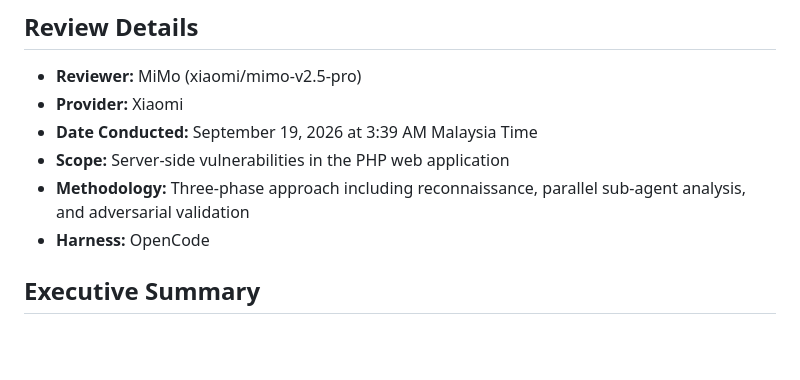
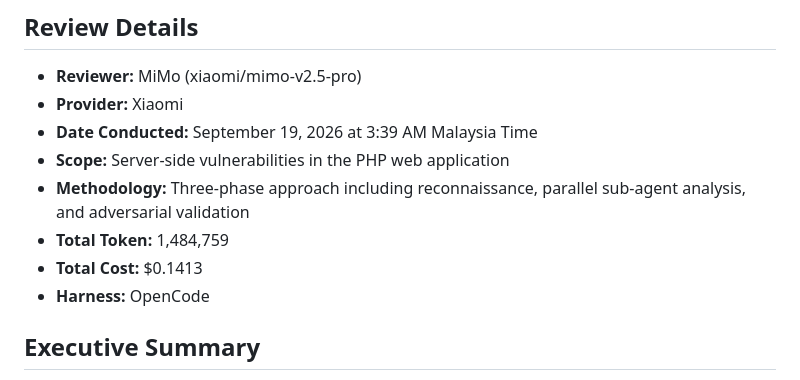
Before and after one commit to RamadhanAmizudin/lazyweb, a Markdown page: docs/MiMo/README.md, the part around the change. Rendered like a GitHub page; blank space fills up the shorter version.

```diff
--- a/docs/MiMo/README.md
+++ b/docs/MiMo/README.md
@@ -9,6 +9,8 @@ This document contains the results of a comprehensive security code review of th
 - **Date Conducted:** September 19, 2026 at 3:39 AM Malaysia Time
 - **Scope:** Server-side vulnerabilities in the PHP web application
 - **Methodology:** Three-phase approach including reconnaissance, parallel sub-agent analysis, and adversarial validation
+- **Total Token:** 1,484,759
+- **Total Cost:** $0.1413
 - **Harness:** OpenCode
 
 ## Executive Summary
```
